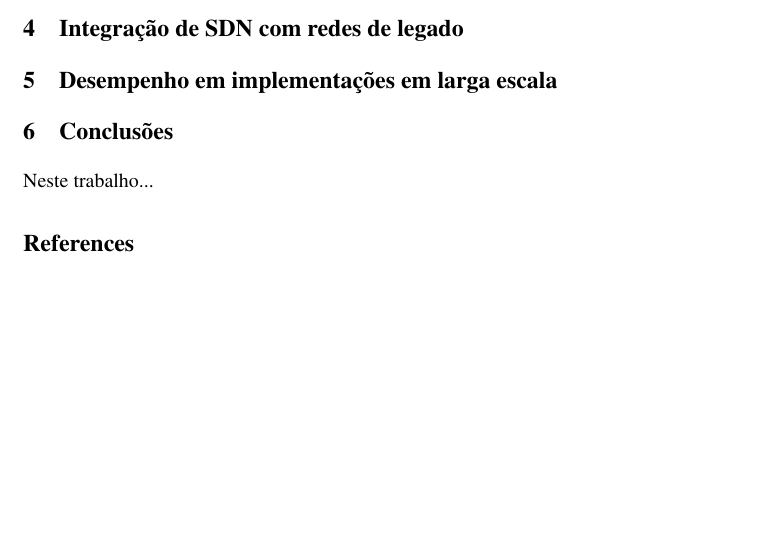
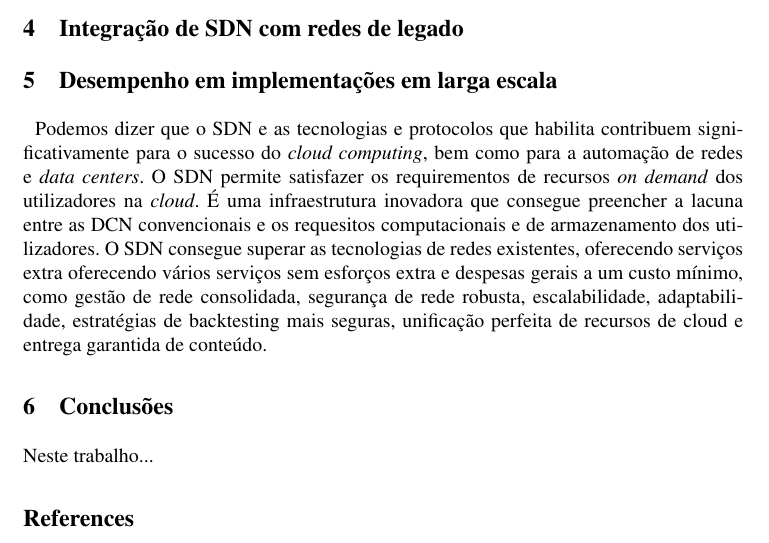
Before and after one commit to MiguelPacoCruz/EnsaioRedes, a LaTeX paper (lncs-paper.tex): part of page 3 of 3, cut so that both start at the same text, the shorter picture padded with empty space. Compiled offline with pdfLaTeX.

Commit message:
Desempenho

```diff
--- a/lncs-paper.tex
+++ b/lncs-paper.tex
@@ -83,6 +83,10 @@ Convergentemente, o ONF dispõe de um modelo de referẽncia do SDN, como ilustr
 \section{Integração de SDN com redes de legado}
 
 \section{Desempenho em implementações em larga escala}
+\paragraph{}
+Podemos dizer que o SDN e as tecnologias e protocolos que habilita contribuem significativamente para o sucesso do \textit {cloud computing}, bem como para a automação de redes e \textit {data centers}. O SDN permite satisfazer os requirementos de recursos \textit{on demand} dos utilizadores na \textit{cloud}. É uma infraestrutura inovadora que consegue preencher a lacuna entre as DCN convencionais e os requesitos computacionais e de armazenamento dos utilizadores.
+O SDN consegue superar as tecnologias de redes existentes, oferecendo serviços extra oferecendo vários serviços sem esforços extra e despesas gerais a um custo mínimo, como gestão de rede consolidada, segurança de rede robusta, escalabilidade, adaptabilidade, estratégias de backtesting mais seguras, unificação perfeita de recursos de cloud e entrega garantida de conteúdo.
+
 
 %UNCOMMENT se necess�rio
 %De acordo com o ilustrado na Figura~\ref{fig:controller}
```
Also changed, not shown: lncs-paper.pdf, 4 other files.
